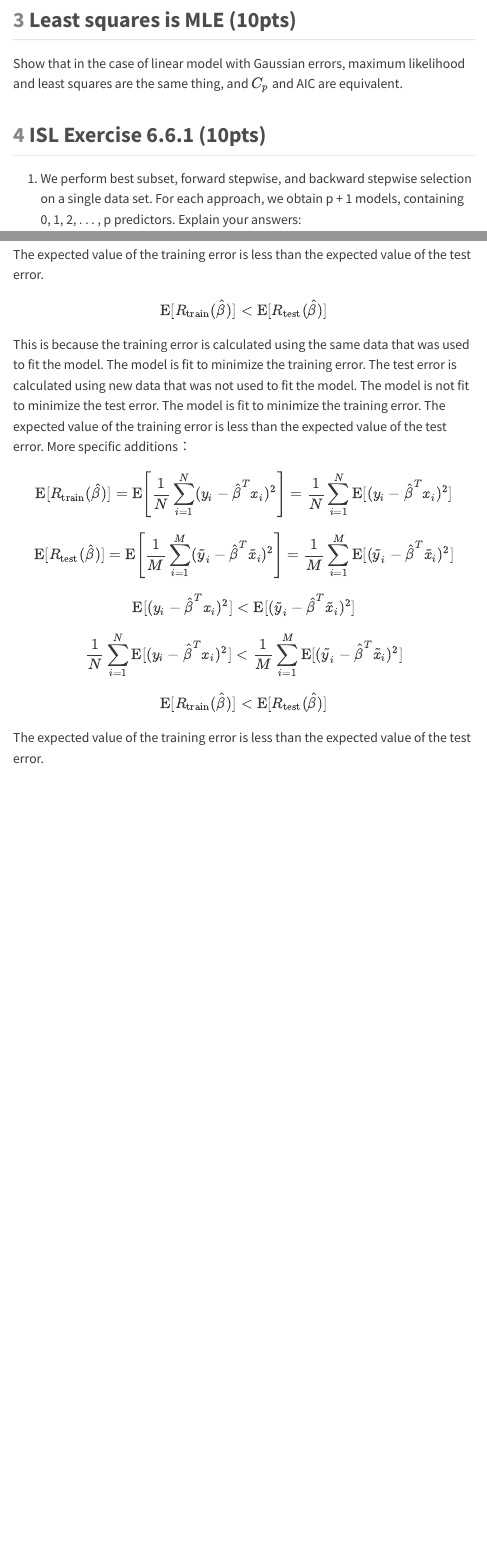
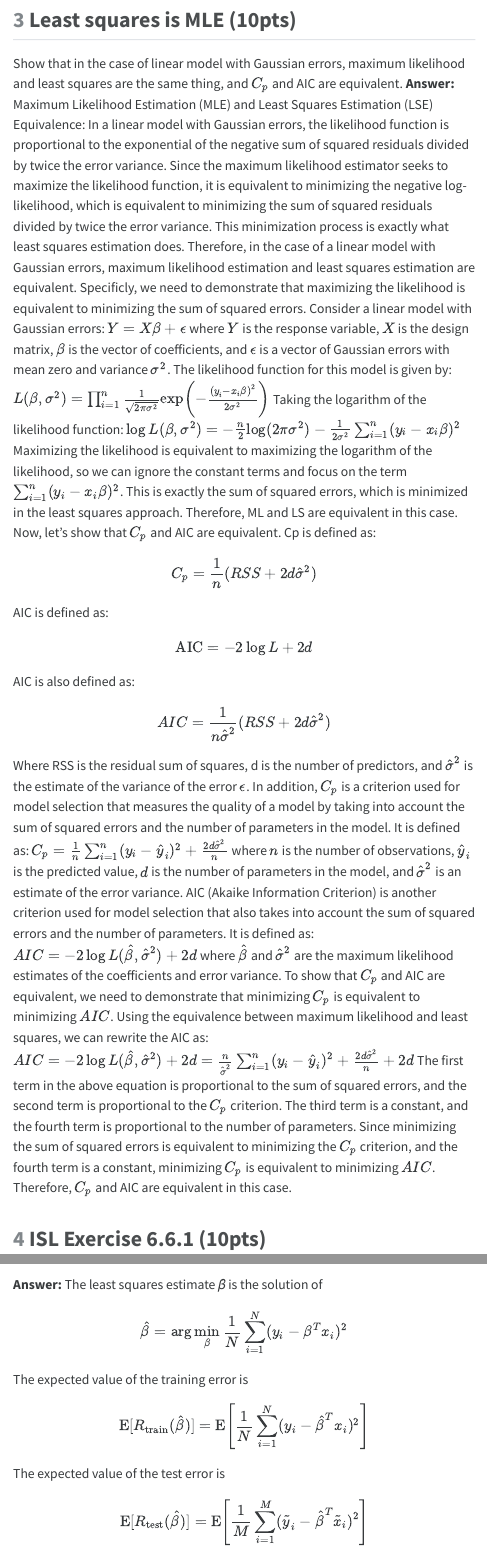
Before and after one commit to yanganucla/biostat-212a-2024-winter, a Quarto document (hw3/hw3sol.qmd): the page in a window 1100 px wide, from 6910 px down, and a second part further down, joined at a grey line. The pictures show the output file hw3/hw3sol.html that the author committed with the source, opened offline; menus at the side of the page are left out; long lines of code are wrapped.

Commit message:
done with least square is mle

```diff
--- a/hw3/hw3sol.qmd
+++ b/hw3/hw3sol.qmd
@@ -175,7 +175,38 @@ The standard error of μˆ0.1 using the bootstrap is 0.504859. The tenth percent
 ## Least squares is MLE (10pts)
 
 Show that in the case of linear model with Gaussian errors, maximum likelihood and least squares are the same thing, and $C_p$ and AIC are equivalent.
-
+**Answer:**
+Maximum Likelihood Estimation (MLE) and Least Squares Estimation (LSE) Equivalence:
+In a linear model with Gaussian errors, the likelihood function is proportional to the exponential of the negative sum of squared residuals divided by twice the error variance. Since the maximum likelihood estimator seeks to maximize the likelihood function, it is equivalent to minimizing the negative log-likelihood, which is equivalent to minimizing the sum of squared residuals divided by twice the error variance. This minimization process is exactly what least squares estimation does. Therefore, in the case of a linear model with Gaussian errors, maximum likelihood estimation and least squares estimation are equivalent.
+Specificly, we need to demonstrate that maximizing the likelihood is equivalent to minimizing the sum of squared errors.
+Consider a linear model with Gaussian errors:
+$Y = X\beta + \epsilon$
+where $Y$ is the response variable, $X$ is the design matrix, $\beta$ is the vector of coefficients, and $\epsilon$ is a vector of Gaussian errors with mean zero and variance $\sigma^2$.
+The likelihood function for this model is given by:
+$L(\beta, \sigma^2) = \prod_{i=1}^{n} \frac{1}{\sqrt{2\pi\sigma^2}} \exp\left(-\frac{(y_i - x_i\beta)^2}{2\sigma^2}\right)$
+Taking the logarithm of the likelihood function:
+$\log L(\beta, \sigma^2) = -\frac{n}{2}\log(2\pi\sigma^2) - \frac{1}{2\sigma^2}\sum_{i=1}^{n}(y_i - x_i\beta)^2$
+Maximizing the likelihood is equivalent to maximizing the logarithm of the likelihood, so we can ignore the constant terms and focus on the term $\sum_{i=1}^{n}(y_i - x_i\beta)^2$. This is exactly the sum of squared errors, which is minimized in the least squares approach. Therefore, ML and LS are equivalent in this case.
+Now, let's show that $C_p$ and AIC are equivalent.
+Cp is defined as:
+$$C_p = \frac{1}{n}(RSS + 2d\hat{\sigma}^2)$$
+AIC is defined as:
+$$\text{AIC} = -  2 \log L + 2d$$
+AIC is also defined as:
+$$AIC = \frac{1}{n\hat{\sigma}^2}(RSS + 2d\hat{\sigma}^2)$$
+Where RSS is the residual sum of squares, d is the number of predictors, and $\hat{\sigma}^2$ is the estimate of the variance of the error $\epsilon$.
+In addition, $C_p$ is a criterion used for model selection that measures the quality of a model by taking into account the sum of squared errors and the number of parameters in the model. It is defined as:
+$C_p = \frac{1}{n}\sum_{i=1}^{n}(y_i - \hat{y}_i)^2 + \frac{2d\hat{\sigma}^2}{n}$
+where $n$ is the number of observations, $\hat{y}_i$ is the predicted value, $d$ is the number of parameters in the model, and $\hat{\sigma}^2$ is an estimate of the error variance.
+AIC (Akaike Information Criterion) is another criterion used for model selection that also takes into account the sum of squared errors and the number of parameters. It is defined as:
+$AIC = -2\log L(\hat{\beta}, \hat{\sigma}^2) + 2d$
+where $\hat{\beta}$ and $\hat{\sigma}^2$ are the maximum likelihood estimates of the coefficients and error variance.
+To show that $C_p$ and AIC are equivalent, we need to demonstrate that minimizing $C_p$ is equivalent to minimizing $AIC$.
+Using the equivalence between maximum likelihood and least squares, we can rewrite the AIC as:
+$AIC = -2\log L(\hat{\beta}, \hat{\sigma}^2) + 2d = \frac{n}{\hat{\sigma}^2}\sum_{i=1}^{n}(y_i - \hat{y}_i)^2 + \frac{2d\hat{\sigma}^2}{n} + 2d$
+The first term in the above equation is proportional to the sum of squared errors, and the second term is proportional to the $C_p$ criterion. The third term is a constant, and the fourth term is proportional to the number of parameters.
+Since minimizing the sum of squared errors is equivalent to minimizing the $C_p$ criterion, and the fourth term is a constant, minimizing $C_p$ is equivalent to minimizing $AIC$.
+Therefore, $C_p$ and AIC are equivalent in this case.
 
 ## ISL Exercise 6.6.1 (10pts)
 1. We perform best subset, forward stepwise, and backward stepwise selection on a single data set. For each approach, we obtain p + 1 models, containing 0, 1, 2, . . . , p predictors. Explain your answers:
```
Also changed, not shown: hw3/hw3sol.html.
